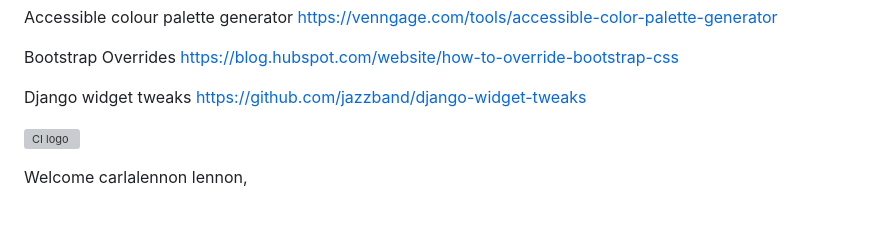
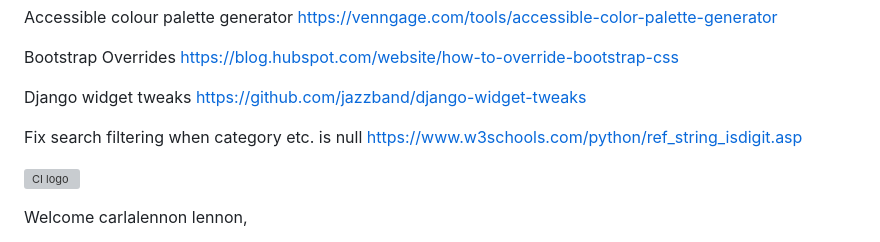
Before and after one commit to carlalennon/generation-knit-2.0, a Markdown page: README.md, the part around the change. Rendered like a GitHub page; blank space fills up the shorter version; grey boxes are pictures that could not be loaded.

Commit message:
Add isdigit source to readme

```diff
--- a/README.md
+++ b/README.md
@@ -342,6 +342,8 @@ https://blog.hubspot.com/website/how-to-override-bootstrap-css
 Django widget tweaks
 https://github.com/jazzband/django-widget-tweaks
 
+Fix search filtering when category etc. is null
+https://www.w3schools.com/python/ref_string_isdigit.asp
 
 
 
```
